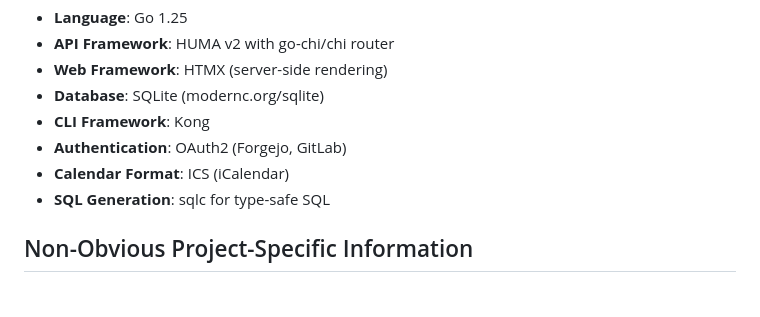
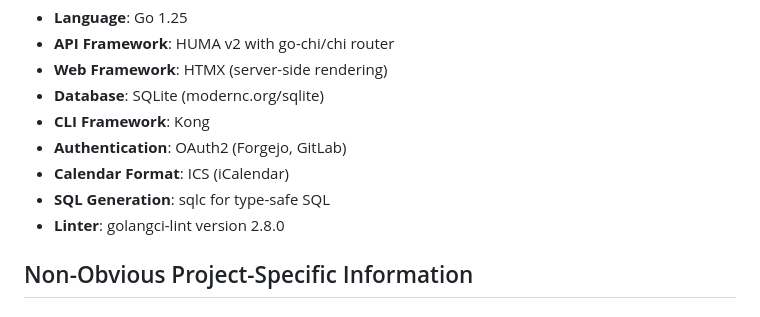
Before and after one commit to inful/madhatter, a Markdown page: AGENTS.md, the part around the change. Drawn GitHub-style.

Commit message:
chore: add information about golangci-lint version

```diff
--- a/AGENTS.md
+++ b/AGENTS.md
@@ -16,6 +16,7 @@ This file provides guidance to agents when working with code in this repository.
 - **Authentication**: OAuth2 (Forgejo, GitLab)
 - **Calendar Format**: ICS (iCalendar)
 - **SQL Generation**: sqlc for type-safe SQL
+- **Linter**: golangci-lint version 2.8.0
 
 ## Non-Obvious Project-Specific Information
 
```
